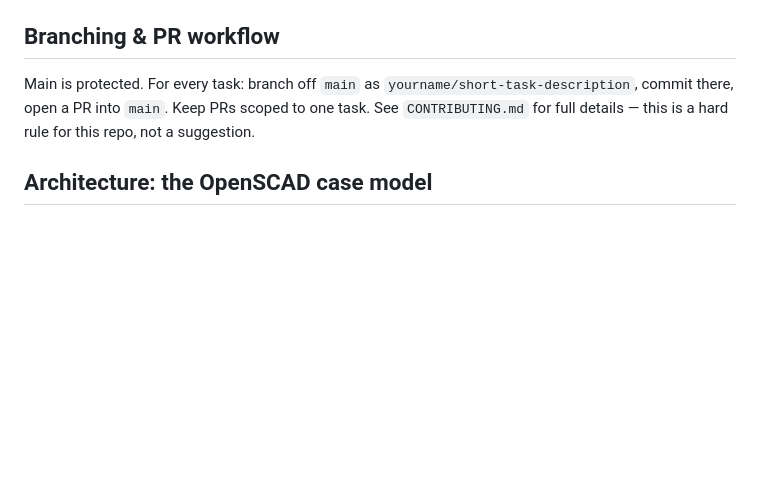
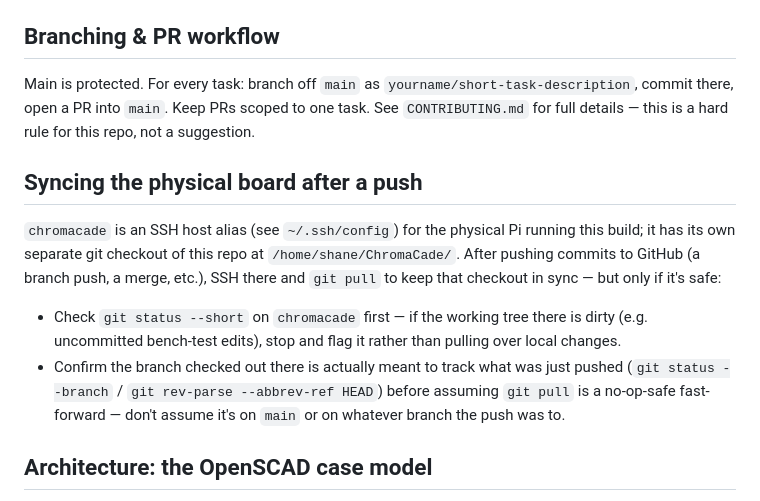
Before and after one commit to irish-bug/ChromaCade, a Markdown page: CLAUDE.md, the part around the change. GitHub-like rendering; blank space fills up the shorter version.

Commit message:
Document post-push sync step to the physical chromacade board
After pushing, SSH to the chromacade host and git pull its
/home/shane/ChromaCade/ checkout to keep it in sync -- with a safety
check first (clean working tree, branch actually tracks what was pushed).

```diff
--- a/CLAUDE.md
+++ b/CLAUDE.md
@@ -46,6 +46,12 @@ There's no build script — each `.scad` file under `enclosure/` is a standalone
 
 Main is protected. For every task: branch off `main` as `yourname/short-task-description`, commit there, open a PR into `main`. Keep PRs scoped to one task. See `CONTRIBUTING.md` for full details — this is a hard rule for this repo, not a suggestion.
 
+## Syncing the physical board after a push
+
+`chromacade` is an SSH host alias (see `~/.ssh/config`) for the physical Pi running this build; it has its own separate git checkout of this repo at `/home/shane/ChromaCade/`. After pushing commits to GitHub (a branch push, a merge, etc.), SSH there and `git pull` to keep that checkout in sync — but only if it's safe:
+- Check `git status --short` on `chromacade` first — if the working tree there is dirty (e.g. uncommitted bench-test edits), stop and flag it rather than pulling over local changes.
+- Confirm the branch checked out there is actually meant to track what was just pushed (`git status --branch` / `git rev-parse --abbrev-ref HEAD`) before assuming `git pull` is a no-op-safe fast-forward — don't assume it's on `main` or on whatever branch the push was to.
+
 ## Architecture: the OpenSCAD case model
 
 The case is an **arcade-cabinet profile**: a 2D cross-section (front-to-back) is extruded across the case width, then hollowed out and cut with hardware openings. Each `.scad` file (all under `enclosure/`) is independently renderable (not `include`d by one another) — they share the same dimension constants by copy-paste, which is a known deliberate tradeoff, not an oversight (see git history: "Completely unlinked standalone files", "Revert to monolithic file with export toggles"). **When changing a shared dimension (`case_w`, `case_d`, `wall`, `front_h`, `shelf_d`, `shelf_a`, `panel_l`, `panel_a`), update it in every file that redeclares it** — currently `enclosure/chromacade-housing.scad`, `enclosure/chromacade-back-panel.scad`, and `enclosure/chromacade-housing-embossed.scad` all carry the full dimension block.
```
